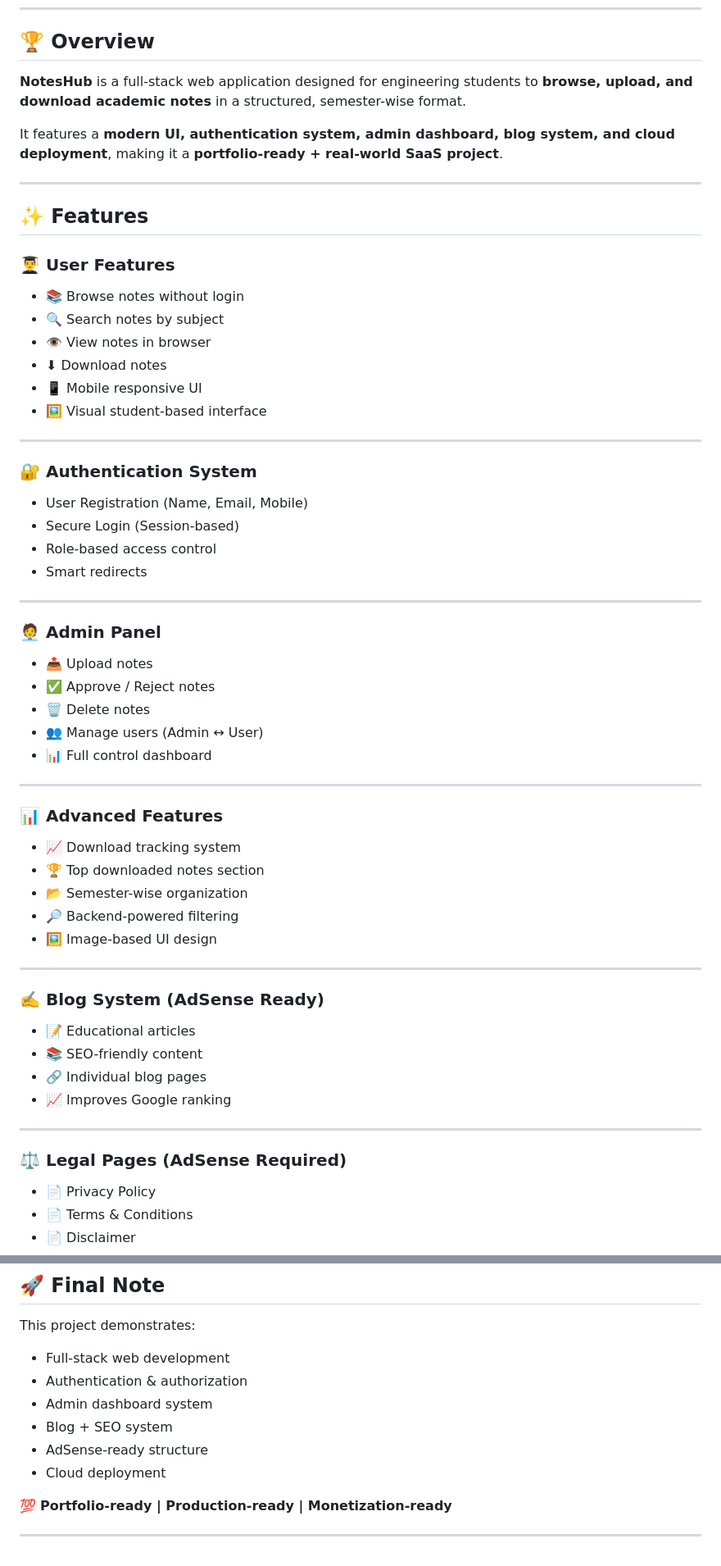
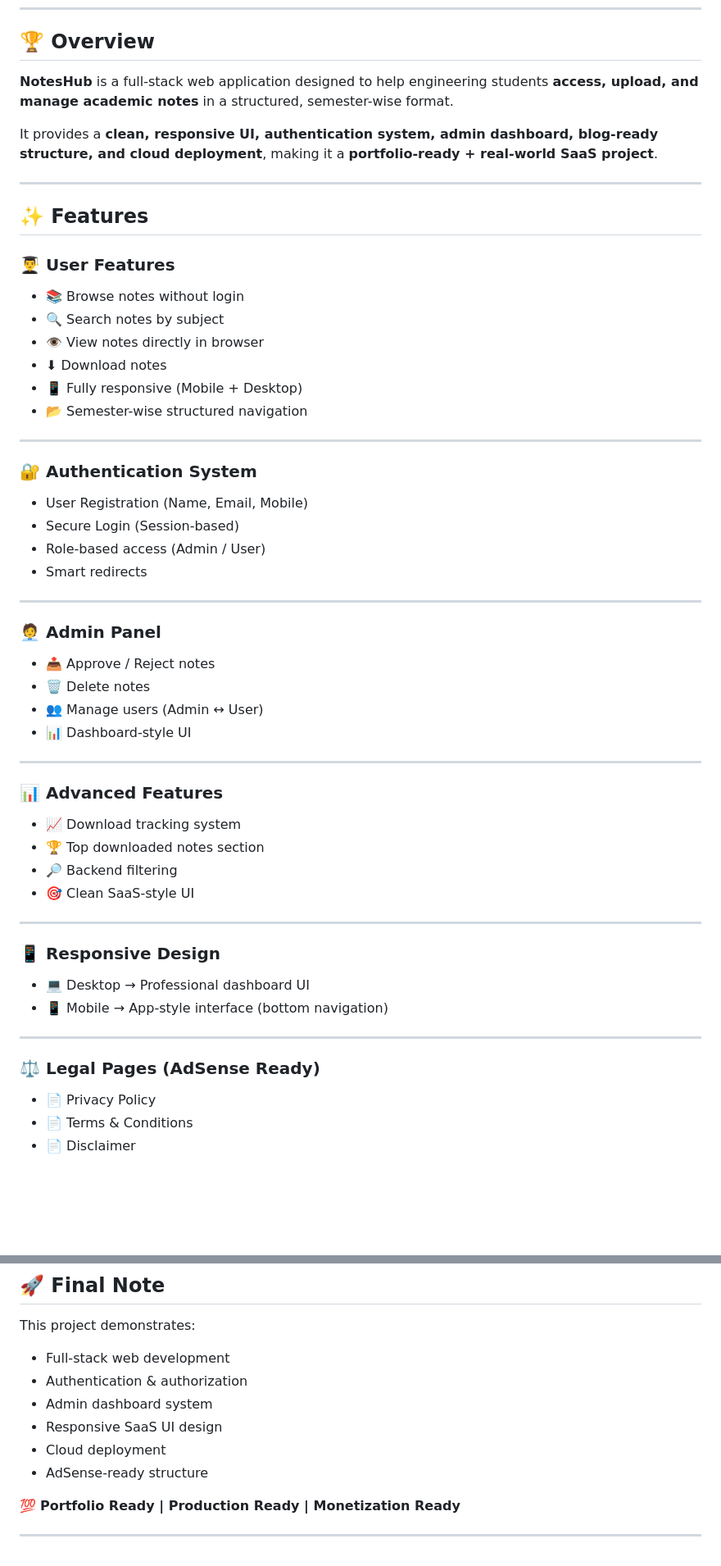
Before and after one commit to irahulvashisth01/ngf-knowledge-hub, a Markdown page: README.md, 2 parts joined by grey strips. Shown at 82% size. Rendered like a GitHub page; blank space fills up the shorter version.

Commit message:
Revise README for clarity and feature updates
Updated project description and features for clarity and consistency. Improved formatting and organization of content.

```diff
--- a/README.md
+++ b/README.md
@@ -9,9 +9,9 @@
 
 ## 🏆 Overview
 
-**NotesHub** is a full-stack web application designed for engineering students to **browse, upload, and download academic notes** in a structured, semester-wise format.
+**NotesHub** is a full-stack web application designed to help engineering students **access, upload, and manage academic notes** in a structured, semester-wise format.
 
-It features a **modern UI, authentication system, admin dashboard, blog system, and cloud deployment**, making it a **portfolio-ready + real-world SaaS project**.
+It provides a **clean, responsive UI, authentication system, admin dashboard, blog-ready structure, and cloud deployment**, making it a **portfolio-ready + real-world SaaS project**.
 
 ---
 
@@ -21,10 +21,10 @@ It features a **modern UI, authentication system, admin dashboard, blog system,
 
 * 📚 Browse notes without login
 * 🔍 Search notes by subject
-* 👁 View notes in browser
+* 👁 View notes directly in browser
 * ⬇ Download notes
-* 📱 Mobile responsive UI
-* 🖼 Visual student-based interface
+* 📱 Fully responsive (Mobile + Desktop)
+* 📂 Semester-wise structured navigation
 
 ---
 
@@ -32,18 +32,17 @@ It features a **modern UI, authentication system, admin dashboard, blog system,
 
 * User Registration (Name, Email, Mobile)
 * Secure Login (Session-based)
-* Role-based access control
+* Role-based access (Admin / User)
 * Smart redirects
 
 ---
 
 ### 🧑‍💼 Admin Panel
 
-* 📤 Upload notes
-* ✅ Approve / Reject notes
+* 📤 Approve / Reject notes
 * 🗑 Delete notes
 * 👥 Manage users (Admin ↔ User)
-* 📊 Full control dashboard
+* 📊 Dashboard-style UI
 
 ---
 
@@ -51,22 +50,19 @@ It features a **modern UI, authentication system, admin dashboard, blog system,
 
 * 📈 Download tracking system
 * 🏆 Top downloaded notes section
-* 📂 Semester-wise organization
-* 🔎 Backend-powered filtering
-* 🖼 Image-based UI design
+* 🔎 Backend filtering
+* 🎯 Clean SaaS-style UI
 
 ---
 
-### ✍️ Blog System (AdSense Ready)
+### 📱 Responsive Design
 
-* 📝 Educational articles
-* 📚 SEO-friendly content
-* 🔗 Individual blog pages
-* 📈 Improves Google ranking
+* 💻 Desktop → Professional dashboard UI
+* 📱 Mobile → App-style interface (bottom navigation)
 
 ---
 
-### ⚖️ Legal Pages (AdSense Required)
+### ⚖️ Legal Pages (AdSense Ready)
 
 * 📄 Privacy Policy
 * 📄 Terms & Conditions
@@ -253,10 +247,10 @@ This project demonstrates:
 * Full-stack web development
 * Authentication & authorization
 * Admin dashboard system
-* Blog + SEO system
+* Responsive SaaS UI design
+* Cloud deployment
 * AdSense-ready structure
-* Cloud deployment
 
-💯 **Portfolio-ready | Production-ready | Monetization-ready**
+💯 **Portfolio Ready | Production Ready | Monetization Ready**
 
 ---
```
Also changed, not shown: other parts of README.md (+26 -28 lines).
